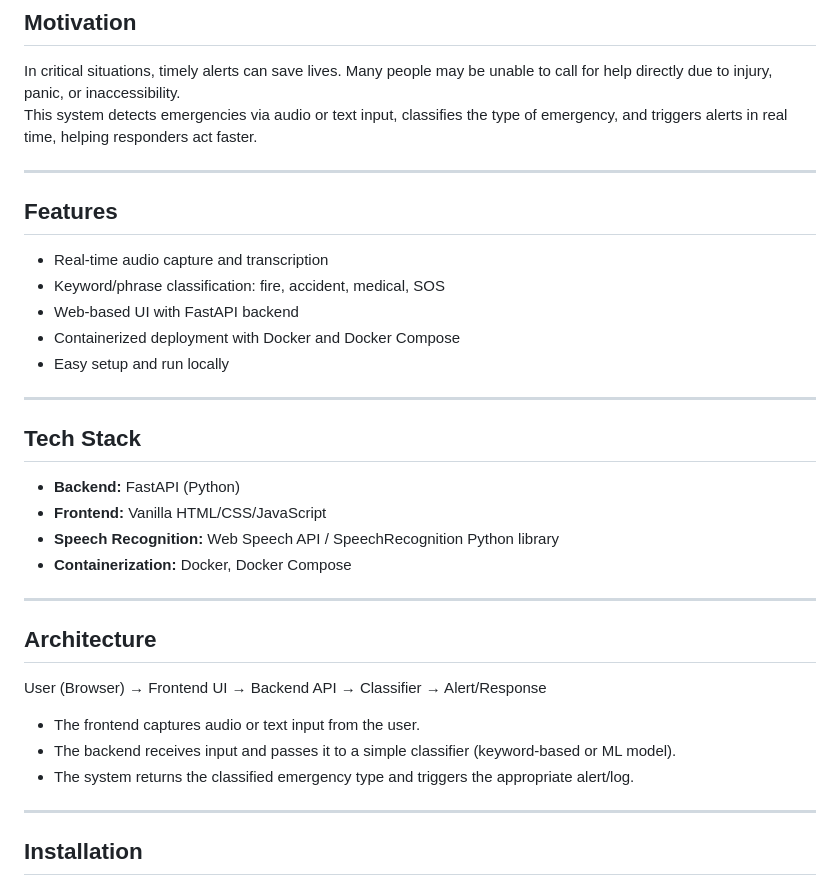
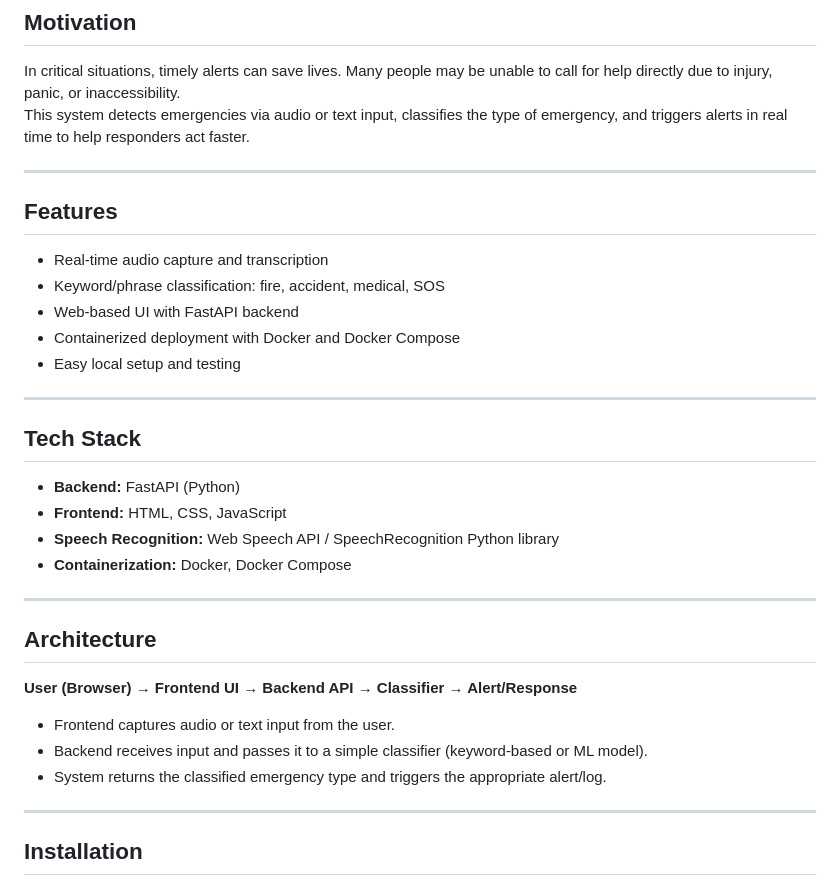
Before and after one commit to kotaRamyapriya/kotaramyapriya-ai-emergency-system, a Markdown page: README.md, the part around one of its changes. GitHub-like rendering.

```diff
--- a/README.md
+++ b/README.md
@@ -18,7 +17,7 @@ _A smart system that analyzes text and audio to detect emergencies (fire, accide
 
 ## Motivation
 In critical situations, timely alerts can save lives. Many people may be unable to call for help directly due to injury, panic, or inaccessibility.
-This system detects emergencies via audio or text input, classifies the type of emergency, and triggers alerts in real time, helping responders act faster.
+This system detects emergencies via audio or text input, classifies the type of emergency, and triggers alerts in real time to help responders act faster.
 
 ---
 
@@ -27,24 +26,24 @@ This system detects emergencies via audio or text input, classifies the type of
 - Keyword/phrase classification: fire, accident, medical, SOS
 - Web-based UI with FastAPI backend
 - Containerized deployment with Docker and Docker Compose
-- Easy setup and run locally
+- Easy local setup and testing
 
 ---
 
 ## Tech Stack
 - **Backend:** FastAPI (Python)
-- **Frontend:** Vanilla HTML/CSS/JavaScript
+- **Frontend:** HTML, CSS, JavaScript
 - **Speech Recognition:** Web Speech API / SpeechRecognition Python library
 - **Containerization:** Docker, Docker Compose
 
 ---
 
 ## Architecture
-User (Browser) → Frontend UI → Backend API → Classifier → Alert/Response
+**User (Browser) → Frontend UI → Backend API → Classifier → Alert/Response**
 
-- The frontend captures audio or text input from the user.
-- The backend receives input and passes it to a simple classifier (keyword-based or ML model).
-- The system returns the classified emergency type and triggers the appropriate alert/log.
+- Frontend captures audio or text input from the user.
+- Backend receives input and passes it to a simple classifier (keyword-based or ML model).
+- System returns the classified emergency type and triggers the appropriate alert/log.
 
 ---
 
```
Also changed, not shown: other parts of README.md (+39 -29 lines).
